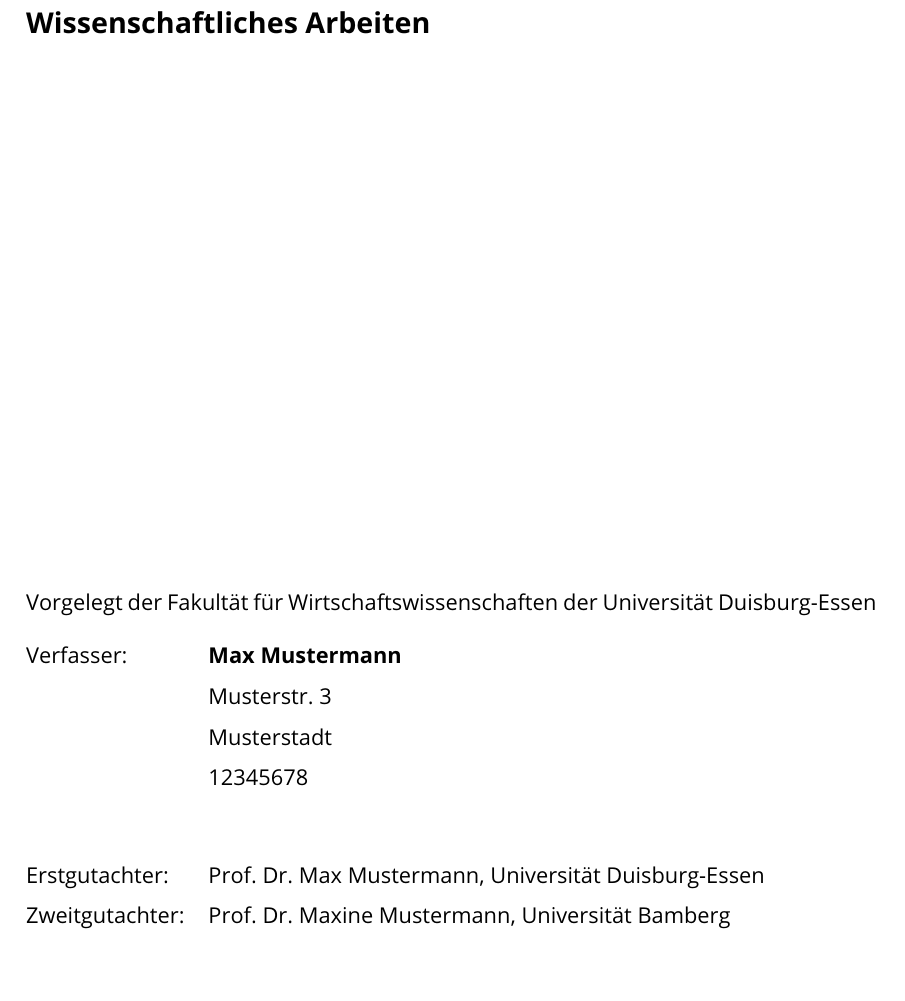
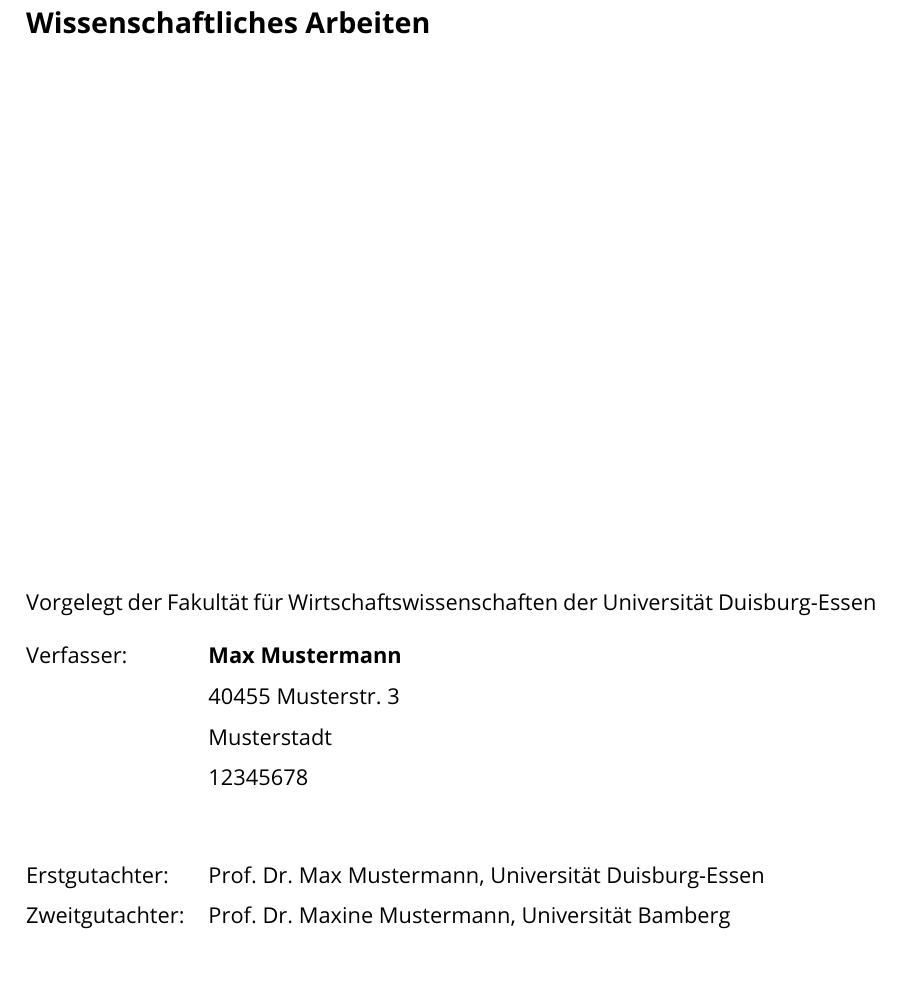
Before and after one commit to joeyboey/vawi-wa, a LaTeX document (main.tex, which reads templates/cover.tex): part of page 1 of 4, cut so that both start at the same text. Compiled offline with pdfLaTeX.

Commit message:
variablen anpassung

```diff
--- a/templates/cover.tex
+++ b/templates/cover.tex
@@ -13,10 +13,12 @@
     \noindent\normalsize Vorgelegt der Fakultät für Wirtschaftswissenschaften der Universität Duisburg-Essen
     \begin{flushleft}
         \begin{tabular}{@{}l p{10cm}}
-            Verfasser: & \textbf{\author} \newline \street \newline \city \newline \mtrnr \\[10mm]
+            Verfasser: & \textbf{\author} \newline \zipcode \space \street \newline \city \newline \mtrnr \\[10mm]
             Erstgutachter: & \firstexpert \\
-            Zweitgutachter: & \secondexpert \\[10mm]
-            Abgabe: & \submissiondate \space \textbackslash \space \submissionsemester
+            \if\secondsubmission 1
+                Zweitgutachter: & \secondexpert
+            \fi
+            \\[10mm]Abgabe: & \submissiondate \space \textbackslash \space \submissionsemester
         \end{tabular}
     \end{flushleft}
 \end{titlepage}
```
Also changed, not shown: templates/cover.tex (4 more changed lines).
